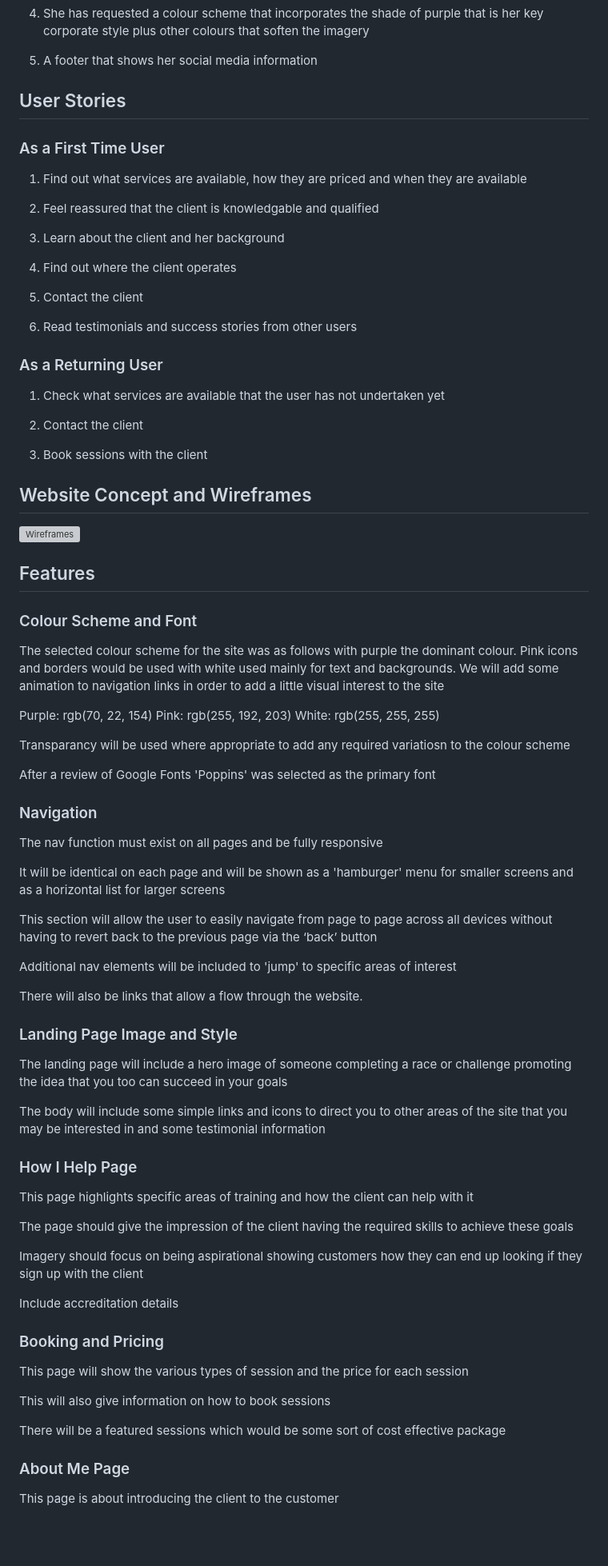
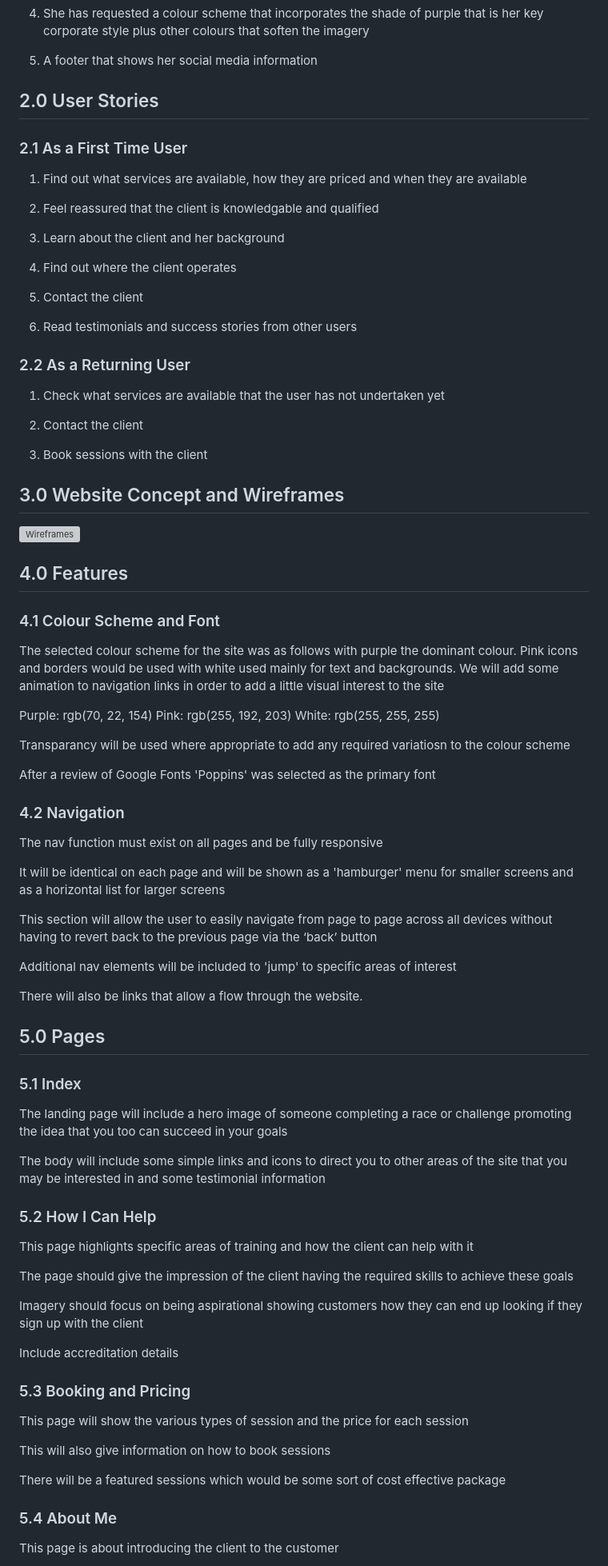
Before and after one commit to Spudos/Pure-Drive-Fitness, a Markdown page: readme.md, the part around the change printed below. Shown: that part at 80% size. Drawn GitHub-style; blank space fills up the shorter version; grey boxes are pictures that could not be loaded.

```diff
--- a/readme.md
+++ b/readme.md
@@ -20,9 +46,9 @@ She would like a website that has the following features:
 
 5. A footer that shows her social media information
 
-## User Stories
+## 2.0 User Stories
 
-### As a First Time User
+### 2.1 As a First Time User
 
 1. Find out what services are available, how they are priced and when they are available
 
@@ -36,7 +62,7 @@ She would like a website that has the following features:
 
 6. Read testimonials and success stories from other users
 
-### As a Returning User
+### 2.2 As a Returning User
 
 1. Check what services are available that the user has not undertaken yet
 
@@ -44,13 +70,13 @@ She would like a website that has the following features:
 
 3. Book sessions with the client
 
-## Website Concept and Wireframes
+## 3.0 Website Concept and Wireframes
 
 ![Wireframes](https://share.balsamiq.com/c/rRtdFHGFVL9rqvgiqRiqKo.png)
 
-## Features
+## 4.0 Features
 
-### Colour Scheme and Font
+### 4.1 Colour Scheme and Font
 
 The selected colour scheme for the site was as follows with purple the dominant colour.  Pink icons and borders would be used with white used mainly for text and backgrounds. We will add some animation to navigation links in order to add a little visual interest to the site
 
@@ -62,7 +88,7 @@ Transparancy will be used where appropriate to add any required variatiosn to th
 
 After a review of Google Fonts 'Poppins' was selected as the primary font
 
-### Navigation
+### 4.2 Navigation
 
 The nav function must exist on all pages and be fully responsive
 
@@ -74,13 +100,15 @@ Additional nav elements will be included to 'jump' to specific areas of interest
 
 There will also be links that allow a flow through the website.
 
-### Landing Page Image and Style
+## 5.0 Pages
+
+### 5.1 Index
 
 The landing page will include a hero image of someone completing a race or challenge promoting the idea that you too can succeed in your goals
 
 The body will include some simple links and icons to direct you to other areas of the site that you may be interested in and some testimonial information
 
-### How I Help Page
+### 5.2 How I Can Help
 
 This page highlights specific areas of training and how the client can help with it
 
@@ -90,7 +118,7 @@ Imagery should focus on being aspirational showing customers how they can end up
 
 Include accreditation details
 
-### Booking and Pricing
+### 5.3 Booking and Pricing
 
 This page will show the various types of session and the price for each session
 
@@ -98,7 +126,7 @@ This will also give information on how to book sessions
 
 There will be a featured sessions which would be some sort of cost effective package
 
-### About Me Page
+### 5.4 About Me
 
 This page is about introducing the client to the customer
 
```
Also changed, not shown: other parts of readme.md (+34 -8 lines).
